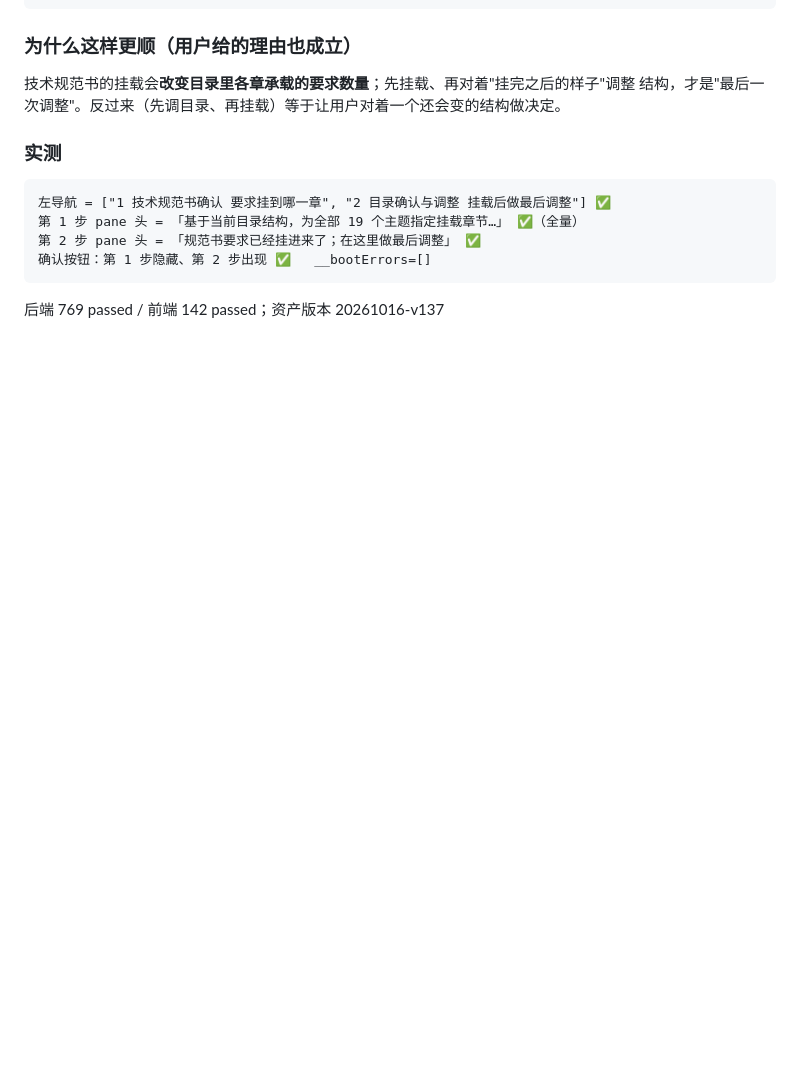
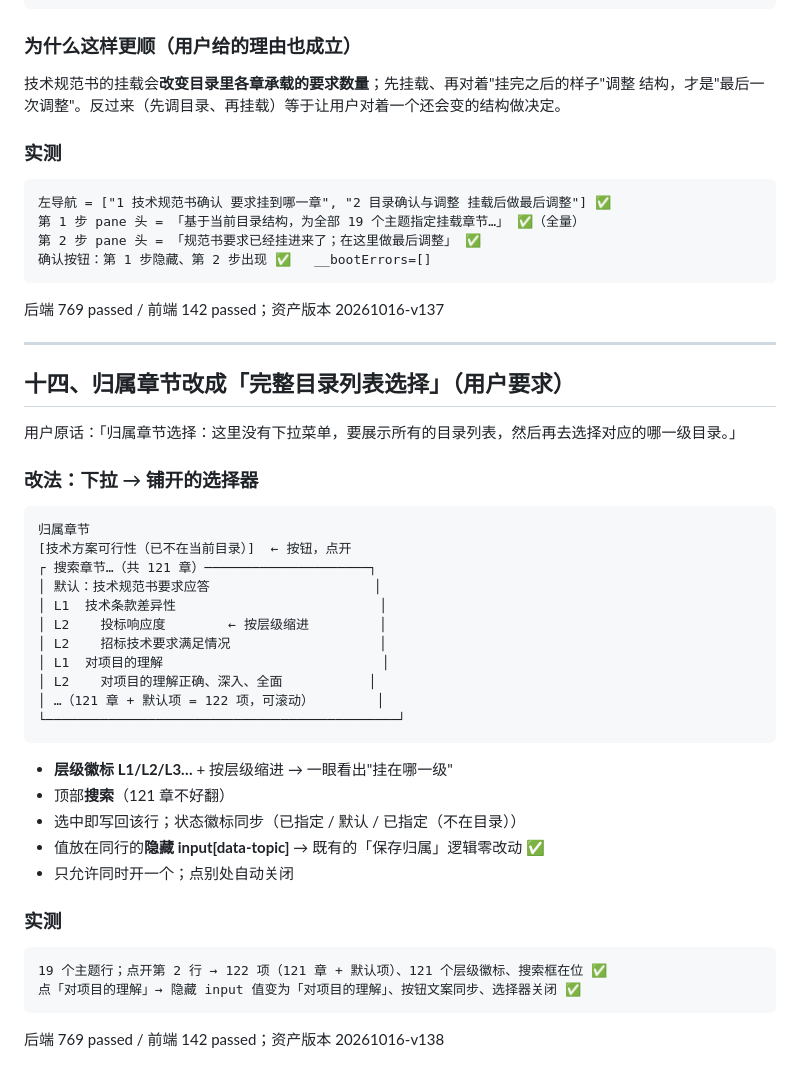
Before and after one commit to shelby982/tech-solution-generator, a Markdown page: docs/design/产品设计分析-待确认模块.md, the part around the change. Rendered like a GitHub page; blank space fills up the shorter version.

````diff
--- a/docs/design/产品设计分析-待确认模块.md
+++ b/docs/design/产品设计分析-待确认模块.md
@@ -374,3 +374,36 @@ footer：… [← 上一步] [下一步 →]；**第 2 步**才出现 [确认目
 确认按钮：第 1 步隐藏、第 2 步出现 ✅   __bootErrors=[]
 ```
 后端 769 passed / 前端 142 passed；资产版本 20261016-v137
+
+---
+
+## 十四、归属章节改成「完整目录列表选择」（用户要求）
+
+用户原话：「归属章节选择：这里没有下拉菜单，要展示所有的目录列表，然后再去选择对应的哪一级目录。」
+
+### 改法：下拉 → 铺开的选择器
+```
+归属章节
+[技术方案可行性（已不在当前目录）]  ← 按钮，点开
+┌ 搜索章节…（共 121 章）─────────────────────┐
+│ 默认：技术规范书要求应答                     │
+│ L1  技术条款差异性                          │
+│ L2    投标响应度        ← 按层级缩进         │
+│ L2    招标技术要求满足情况                   │
+│ L1  对项目的理解                            │
+│ L2    对项目的理解正确、深入、全面           │
+│ …（121 章 + 默认项 = 122 项，可滚动）        │
+└─────────────────────────────────────────────┘
+```
+- **层级徽标 L1/L2/L3…** + 按层级缩进 → 一眼看出"挂在哪一级"
+- 顶部**搜索**（121 章不好翻）
+- 选中即写回该行；状态徽标同步（已指定 / 默认 / 已指定（不在目录））
+- 值放在同行的**隐藏 input[data-topic]** → 既有的「保存归属」逻辑零改动 ✅
+- 只允许同时开一个；点别处自动关闭
+
+### 实测
+```
+19 个主题行；点开第 2 行 → 122 项（121 章 + 默认项）、121 个层级徽标、搜索框在位 ✅
+点「对项目的理解」→ 隐藏 input 值变为「对项目的理解」、按钮文案同步、选择器关闭 ✅
+```
+后端 769 passed / 前端 142 passed；资产版本 20261016-v138
````
Also changed, not shown: docs/screenshots/topic-picker.png (added), 15 other files.
